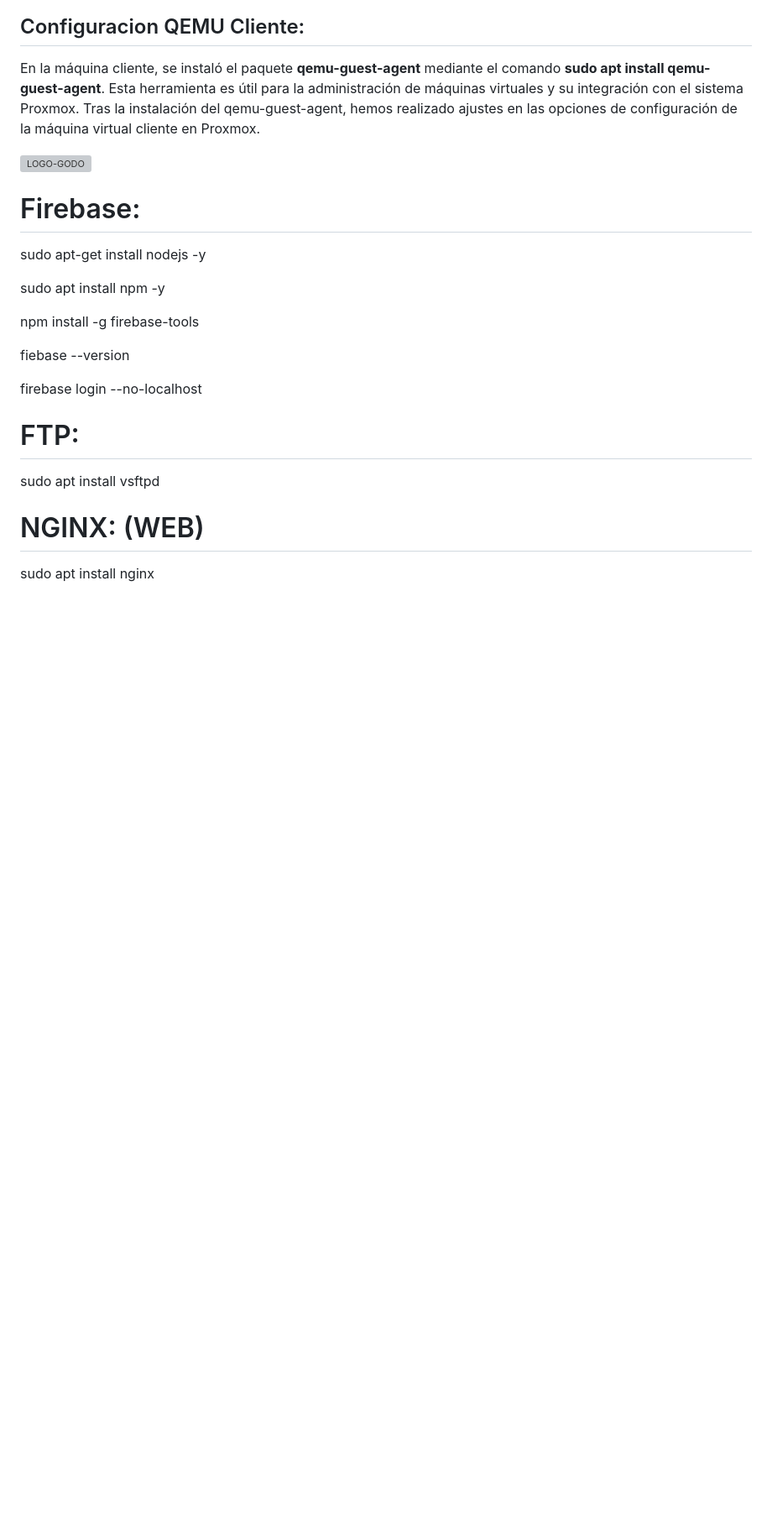
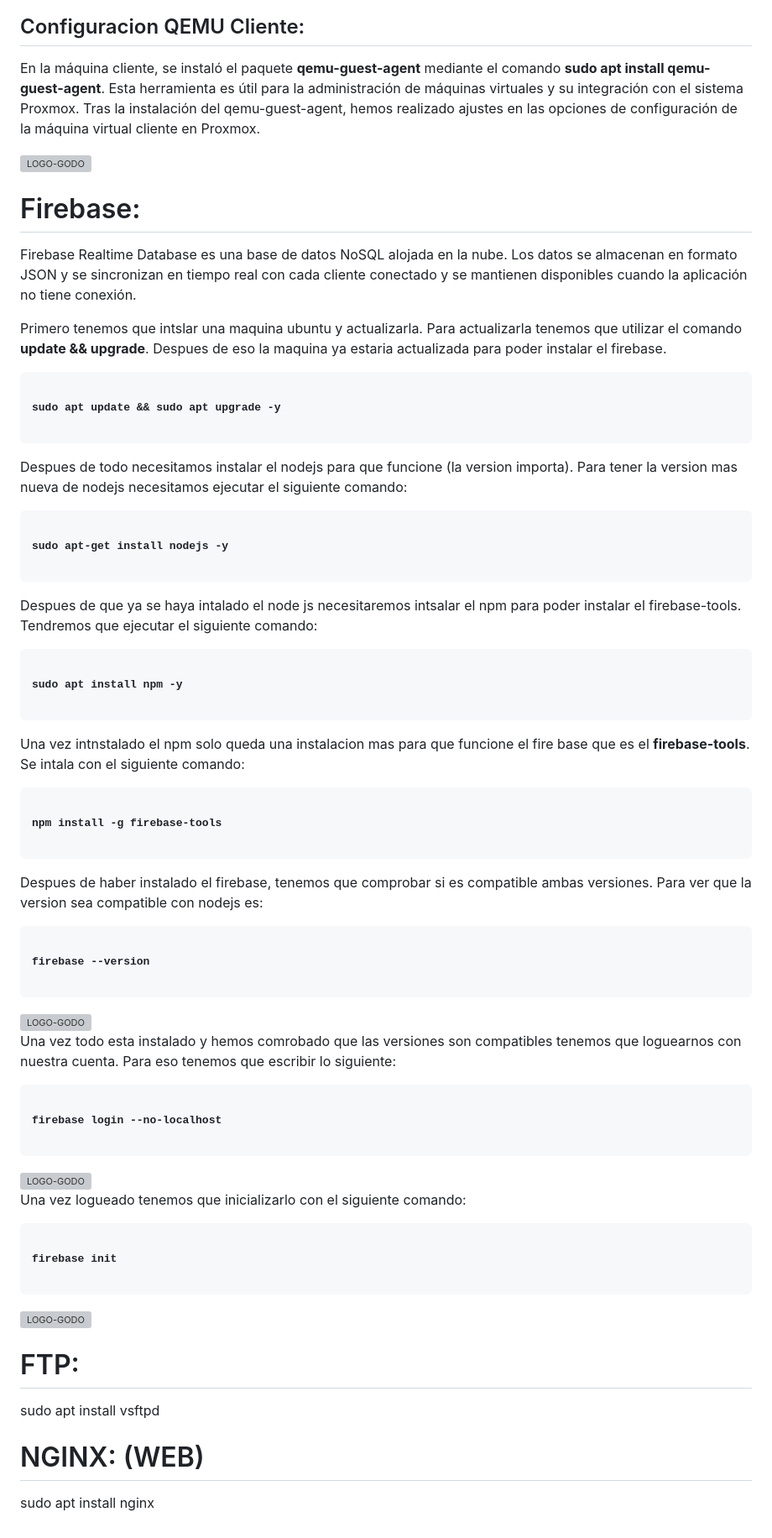
Before and after one commit to Rusta4/Godofredos, a Markdown page: README.md, the part around the change. Shown at 84% size. GitHub-like rendering; blank space fills up the shorter version; grey boxes are pictures that could not be loaded.

```diff
--- a/README.md
+++ b/README.md
@@ -128,12 +128,59 @@ También hemos configurado una regla para permitir que el tráfico desde la red
 <img src="https://github.com/user-attachments/assets/aba1ca56-4c0f-403b-9ad9-fdb9fe35e1ad" alt="LOGO-GODO" width="1000" height="500" />
 
 <h1>Firebase: </h1>
-<p>sudo apt-get install nodejs -y</p>
-<p>sudo apt install npm -y</p>
-<p>npm install -g firebase-tools</p>
-<p>fiebase --version</p>
-<p>firebase login --no-localhost</p>
+<p>Firebase Realtime Database es una base de datos NoSQL alojada en la nube. Los datos se almacenan en formato JSON y se sincronizan en tiempo real con cada cliente conectado y se mantienen disponibles cuando la aplicación no tiene conexión.</p>
+<p>Primero tenemos que intslar una maquina ubuntu y actualizarla. Para actualizarla tenemos que utilizar el comando <b>update && upgrade</b>. Despues de eso la maquina ya estaria actualizada para poder instalar el firebase.</p>
+<pre>
+<code>
+<b>sudo apt update && sudo apt upgrade -y</b>
+</code>
+</pre>
 
+
+<p>Despues de todo necesitamos instalar el nodejs para que funcione (la version importa). Para tener la version mas nueva de nodejs necesitamos ejecutar el siguiente comando:</p>
+<pre>
+<code>
+<b>sudo apt-get install nodejs -y</b>
+</code>
+</pre>
+
+<p>Despues de que ya se haya intalado el node js necesitaremos intsalar el npm para poder instalar el firebase-tools. Tendremos que ejecutar el siguiente comando:</p>
+<pre>
+<code>
+<b>sudo apt install npm -y</b>
+</code>
+</pre>
+
+<p>Una vez intnstalado el npm solo queda una instalacion mas para que funcione el fire base que es el <b>firebase-tools</b>. Se intala con el siguiente comando:</p>
+<pre>
+<code>
+<b>npm install -g firebase-tools</b>
+</code>
+</pre>
+
+<p>Despues de haber instalado el firebase, tenemos que comprobar si es compatible ambas versiones. Para ver que la version sea compatible con nodejs es:</p>
+<pre>
+<code>
+<b>firebase --version</b>
+</code>
+</pre>
+<img src="https://github.com/user-attachments/assets/dedc83ef-6b2c-475f-9a1a-43854b50cc0b" alt="LOGO-GODO" width="800" height="200" />
+
+<p>Una vez todo esta instalado y hemos comrobado que las versiones son compatibles tenemos que loguearnos con nuestra cuenta. Para eso tenemos que escribir lo siguiente:</p>
+<pre>
+<code>
+<b>firebase login --no-localhost</b>
+</code>
+</pre>
+<img src="https://github.com/user-attachments/assets/b6d07467-ddda-4377-ac9b-f4bc4284e849" alt="LOGO-GODO" width="800" height="100" />
+
+<p>Una vez logueado tenemos que inicializarlo con el siguiente comando:</p>
+<pre>
+<code>
+<b>firebase init</b>
+</code>
+</pre>
+<img src="https://github.com/user-attachments/assets/4e502ffc-d1b1-4d7f-8934-62c71aebd739" alt="LOGO-GODO" width="1000" height="500" />
 
 <h1>FTP: </h1>
 sudo apt install vsftpd
```
